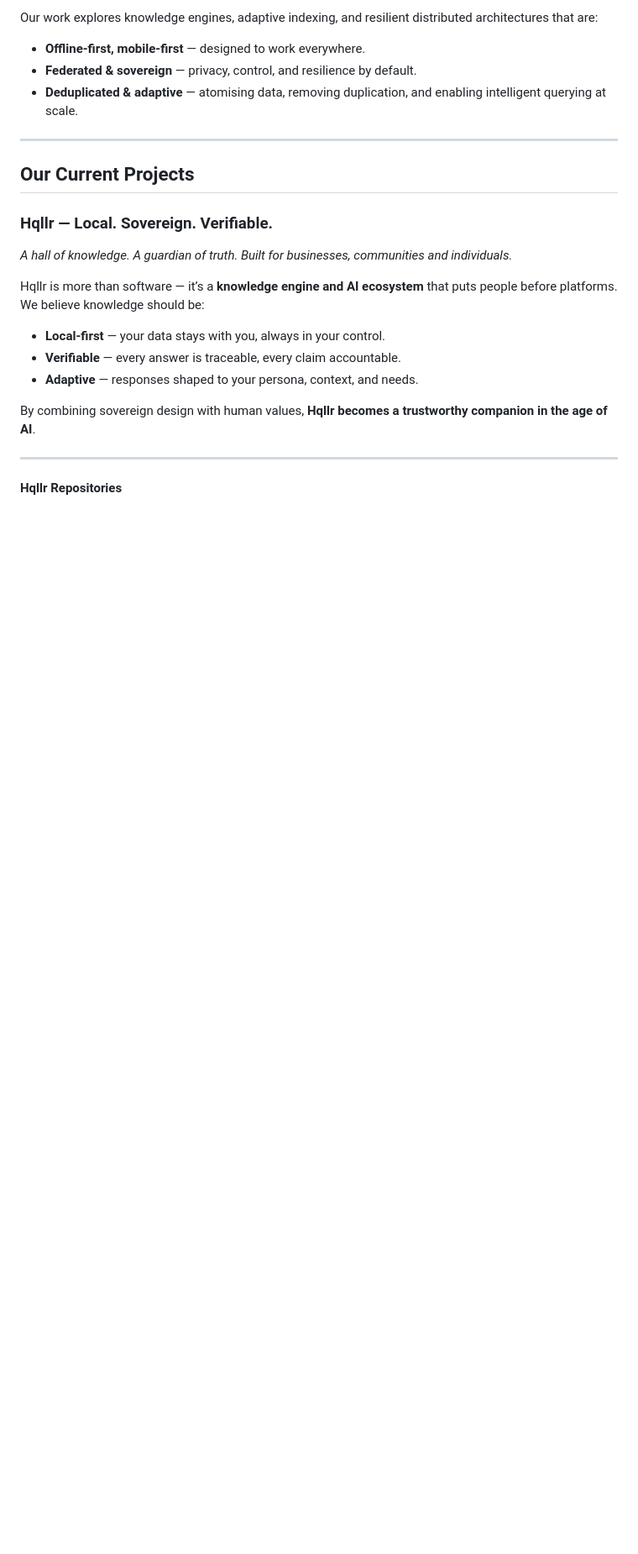
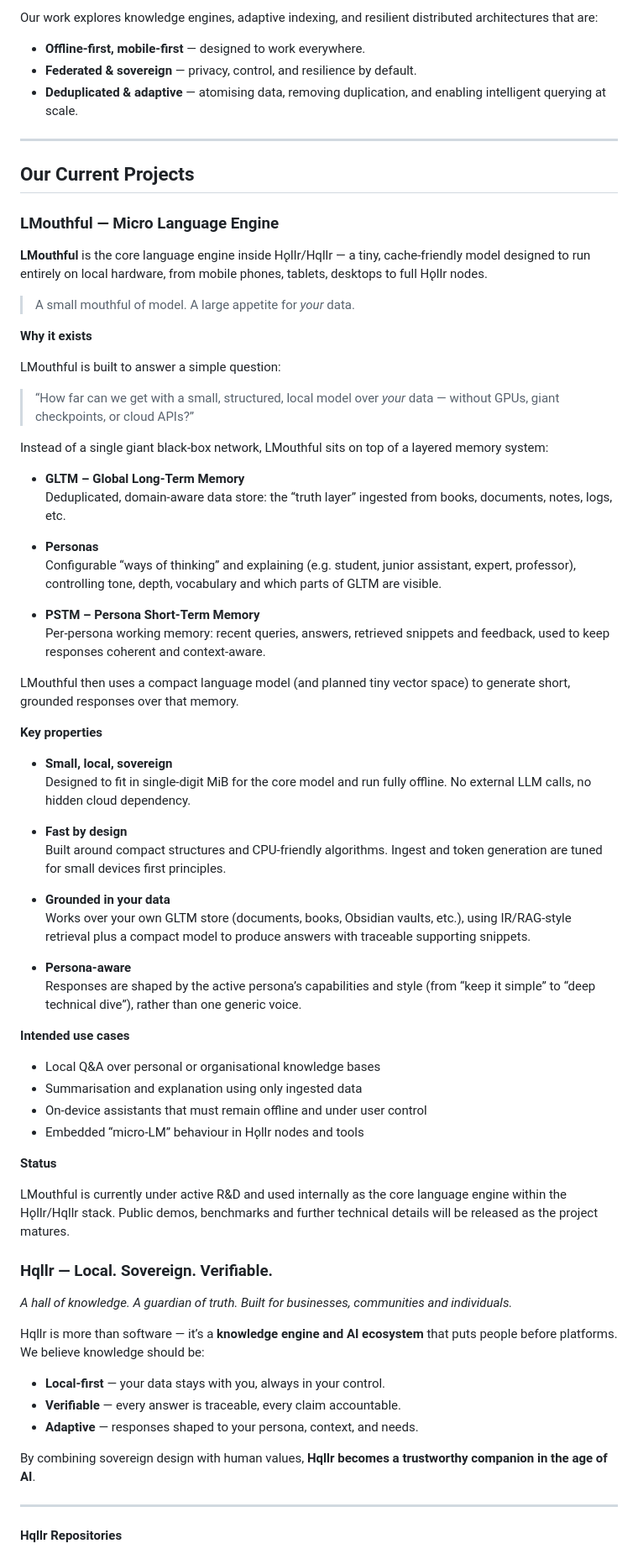
Before and after one commit to ISMPG/Merpian, a Markdown page: README.md, the part around the change printed below. Shown: that part at 84% size. Drawn GitHub-style; blank space fills up the shorter version.

```diff
--- a/README.md
+++ b/README.md
@@ -20,6 +20,59 @@ Our work explores knowledge engines, adaptive indexing, and resilient distribute
 ---
 
 ## Our Current Projects
+
+### LMouthful — Micro Language Engine
+
+**LMouthful** is the core language engine inside Hǫllr/Hqllr — a tiny, cache-friendly model designed to run entirely on local hardware, from mobile phones, tablets, desktops to full Hǫllr nodes.
+
+> A small mouthful of model. A large appetite for *your* data.
+
+**Why it exists**
+
+LMouthful is built to answer a simple question:
+
+> “How far can we get with a small, structured, local model over *your* data — without GPUs, giant checkpoints, or cloud APIs?”
+
+Instead of a single giant black-box network, LMouthful sits on top of a layered memory system:
+
+- **GLTM – Global Long-Term Memory**
+  Deduplicated, domain-aware data store: the “truth layer” ingested from books, documents, notes, logs, etc.
+
+- **Personas**
+  Configurable “ways of thinking” and explaining (e.g. student, junior assistant, expert, professor), controlling tone, depth, vocabulary and which parts of GLTM are visible.
+
+- **PSTM – Persona Short-Term Memory**
+  Per-persona working memory: recent queries, answers, retrieved snippets and feedback, used to keep responses coherent and context-aware.
+
+LMouthful then uses a compact language model (and planned tiny vector space) to generate short, grounded responses over that memory.
+
+**Key properties**
+
+- **Small, local, sovereign**
+  Designed to fit in single-digit MiB for the core model and run fully offline. No external LLM calls, no hidden cloud dependency.
+
+- **Fast by design**
+  Built around compact structures and CPU-friendly algorithms. Ingest and token generation are tuned for small devices first principles.
+
+- **Grounded in your data**
+  Works over your own GLTM store (documents, books, Obsidian vaults, etc.), using IR/RAG-style retrieval plus a compact model to produce answers with traceable supporting snippets.
+
+- **Persona-aware**
+  Responses are shaped by the active persona’s capabilities and style (from “keep it simple” to “deep technical dive”), rather than one generic voice.
+
+**Intended use cases**
+
+- Local Q&A over personal or organisational knowledge bases
+- Summarisation and explanation using only ingested data
+- On-device assistants that must remain offline and under user control
+- Embedded “micro-LM” behaviour in Hǫllr nodes and tools
+
+**Status**
+
+LMouthful is currently under active R&D and used internally as the core language engine within the Hǫllr/Hqllr stack. Public demos, benchmarks and further technical details will be released as the project matures.
+
+
+
 
 ### Hqllr — Local. Sovereign. Verifiable.
 
```
Also changed, not shown: other parts of README.md (+5 -5 lines).
